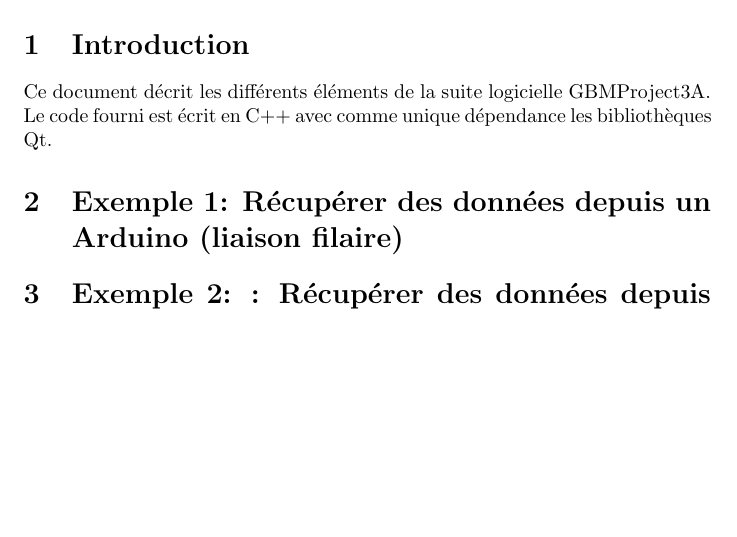
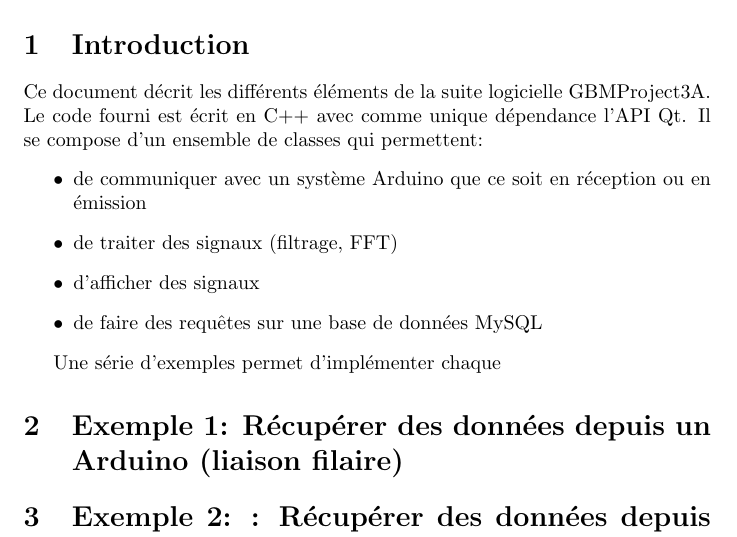
Before and after one commit to GuillaumeGibert/GBMProject3A, a LaTeX document (doc/GBMProject3A.tex): part of the page, cut so that both start at the same text, the shorter picture padded with empty space. Compiled offline with pdfLaTeX.

Commit message:
* Update documentation

```diff
--- a/doc/GBMProject3A.tex
+++ b/doc/GBMProject3A.tex
@@ -14,7 +14,16 @@
 %%%SECTION%%%%%%%%%%%%
 \section{Introduction}
 Ce document décrit les différents éléments de la suite logicielle GBMProject3A.
-Le code fourni est écrit en C++ avec comme unique dépendance les bibliothèques Qt.
+Le code fourni est écrit en C++ avec comme unique dépendance l'API Qt.
+Il se compose d'un ensemble de classes qui permettent:
+\begin{itemize}
+\item de communiquer avec un système Arduino que ce soit en réception ou en émission
+\item de traiter des signaux (filtrage, FFT)
+\item d'afficher des signaux
+\item de faire des requêtes sur une base de données MySQL
+\end{itemize}
+
+Une série d'exemples permet d'implémenter chaque
 
 %%%SECTION%%%%%%%%%%%%
 \section{Exemple 1: Récupérer des données depuis un Arduino (liaison filaire)}
```
Also changed, not shown: doc/GBMProject3A.pdf.
